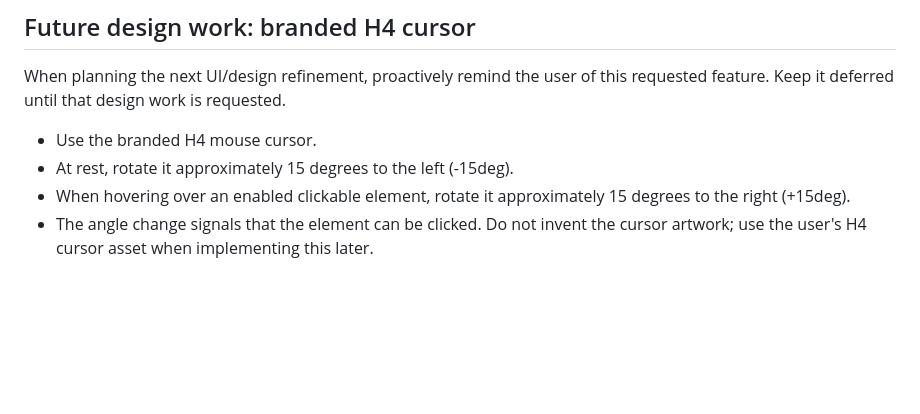
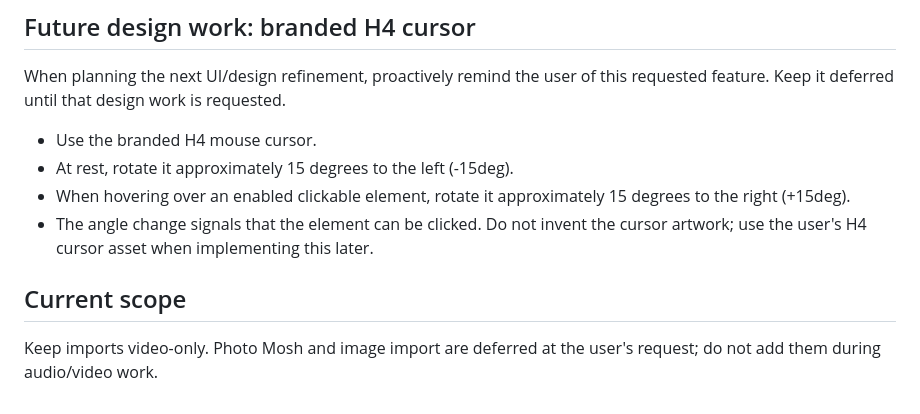
Before and after one commit to h333ndrik/h4moshlab, a Markdown page: AGENTS.md, the part around the change. GitHub-like rendering; blank space fills up the shorter version.

```diff
--- a/AGENTS.md
+++ b/AGENTS.md
@@ -11,3 +11,7 @@ requested feature. Keep it deferred until that design work is requested.
   15 degrees to the right (+15deg).
 - The angle change signals that the element can be clicked. Do not invent the
   cursor artwork; use the user's H4 cursor asset when implementing this later.
+
+## Current scope
+
+Keep imports video-only. Photo Mosh and image import are deferred at the user's request; do not add them during audio/video work.
```
Also changed, not shown: AUDIO.md (added, +60 -0 lines), EDITOR.md (+5 -4 lines), README.md (+3 -0 lines), demo/editor/desktop.png, 6 other files.
